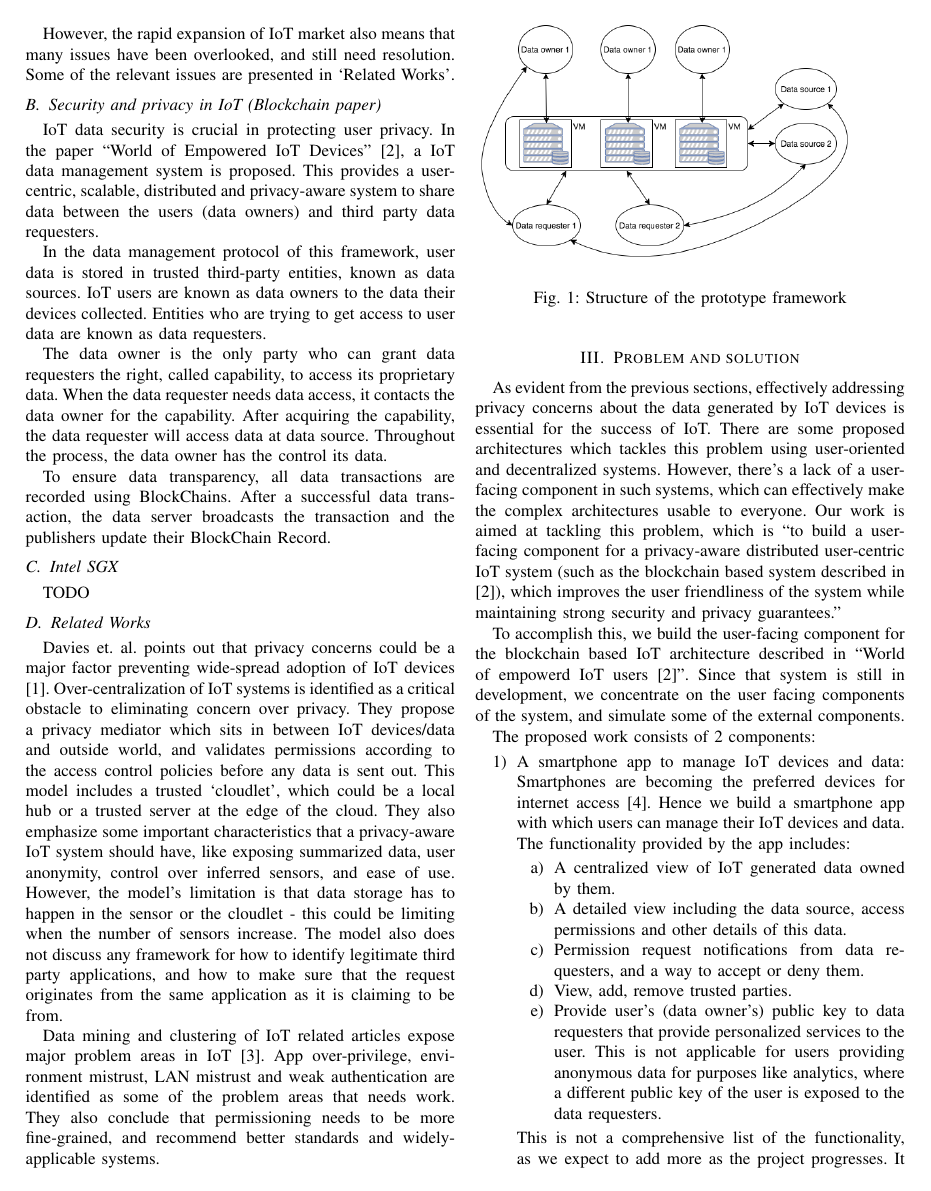
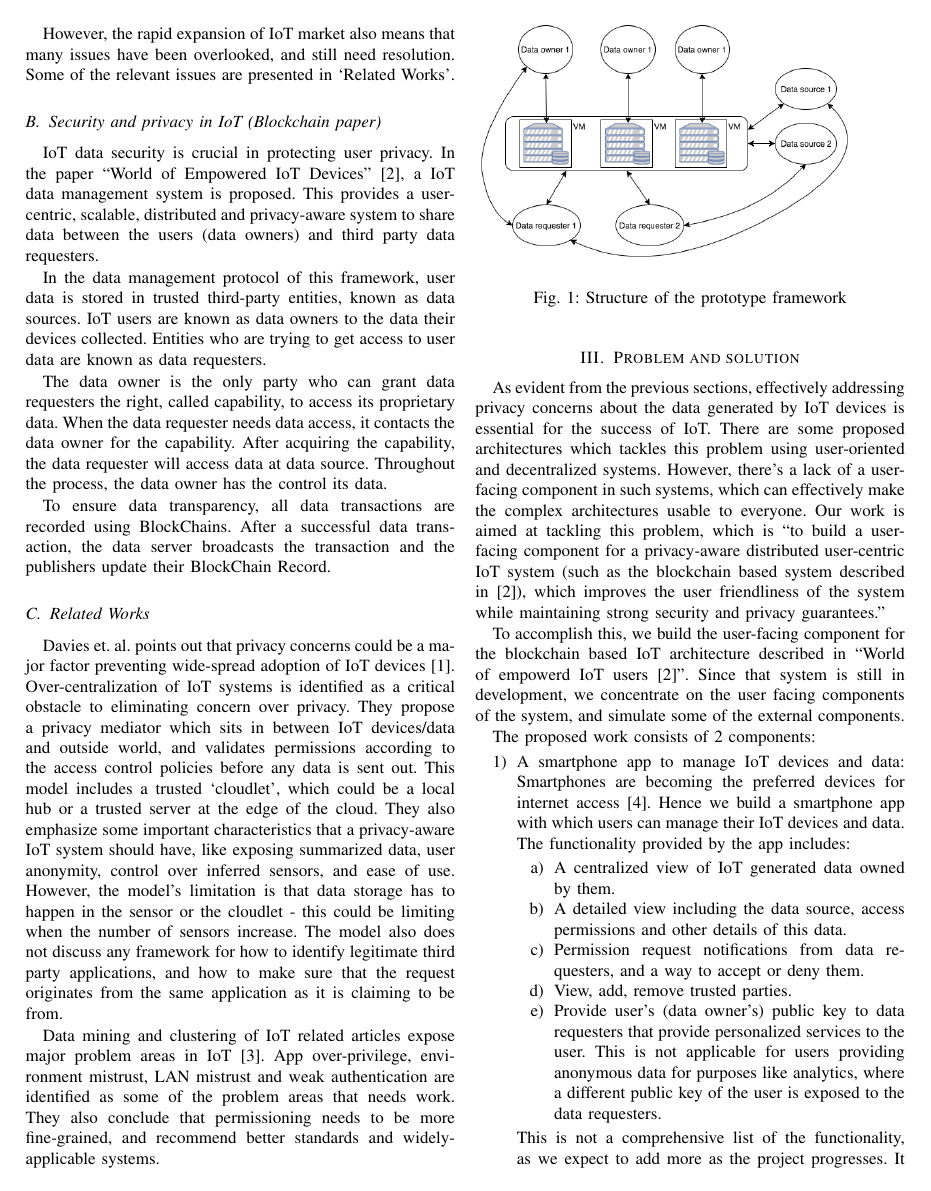
Before and after one commit to aravindsagar/cs523-docs, a LaTeX paper (doc/mid-sem-report/mid_sem_report.tex, which reads doc/mid-sem-report/bg.tex, doc/mid-sem-report/intro.tex, doc/mid-sem-report/prob.tex): page 2 of 5. The pictures show the PDF file doc/mid-sem-report/mid_sem_report.pdf that the author committed with the source.

Commit message:
changing some formats

```diff
--- a/doc/mid-sem-report/bg.tex
+++ b/doc/mid-sem-report/bg.tex
@@ -1,10 +1,10 @@
 \subsection{Internet of Things}
 The term Internet of Things (IoT) originated more than 15 years ago, when it was used to describe the work of the Auto-ID Labs at the
-Massachusetts Institute of Technology (MIT) on networked radio-frequency identification (RFID) infrastructures \cite{atzori}. The definition has since expanded to beyond the scopr of RFID technologies. A lot of modern definitions have been proposed, one of them being ``a global infrastructure for the Information Society, enabling advanced services by interconnecting (physical and virtual) things based on existing and evolving interoperable information and communication technologies''\cite{itu}.
+Massachusetts Institute of Technology (MIT) on networked radio-frequency identification (RFID) infrastructures \cite{atzori}. The definition has since expanded to beyond the scopr of RFID technologies. A lot of modern definitions have been proposed, one of them being ``a global infrastructure for the Information Society, enabling advanced services by interconnecting (physical and virtual) things based on existing and evolving interoperable information and communication technologies''~\cite{itu}.
 
 The applications of IoT are diverse, ranging from smart industries to smart homes. In smart home area, thermostats, security systems, and energy management systems are particularly growing fast. In this paper, we focus on IoT technologies related to individual users, and these mostly fall under the smart home category, though the general principles are applicable in all areas of IoT.
 
-Recent years have seen a rapid growth of smart devices available commercially. Ecosystems like Samsung SmartThings, Google Home and Apple Homekit are competing to become the primary player in personal IoT devices space, and for good reason -  it is estimated that IoT could grow into a market worth \$7.1 trillion by 2020 \cite{idc}.
+Recent years have seen a rapid growth of smart devices available commercially. Ecosystems like Samsung SmartThings, Google Home and Apple Homekit are competing to become the primary player in personal IoT devices space, and for good reason -  it is estimated that IoT could grow into a market worth \$7.1 trillion by 2020~\cite{idc}.
 
 However, the rapid expansion of IoT market also means that many issues have been overlooked, and still need resolution. Some of the relevant issues are presented in `Related Works'.
 
@@ -17,10 +17,7 @@ The data owner is the only party who can grant data requesters the right, called
 
 To ensure data transparency, all data transactions are recorded using BlockChains. After a successful data transaction, the data server broadcasts the transaction and the publishers update their BlockChain Record.
 
-\subsection{Intel SGX}
-TODO
+\subsection{Related Works}
+Davies et. al. points out that privacy concerns could be a major factor preventing wide-spread adoption of IoT devices~\cite{davies}. Over-centralization of IoT systems is identified as a critical obstacle to eliminating concern over privacy. They propose a privacy mediator which sits in between IoT devices/data and outside world, and validates permissions according to the access control policies before any data is sent out. This model includes a trusted `cloudlet', which could be a local hub or a trusted server at the edge of the cloud. They also emphasize some important characteristics that a privacy-aware IoT system should have, like exposing summarized data, user anonymity, control over inferred sensors, and ease of use. However, the model's limitation is that data storage has to happen in the sensor or the cloudlet - this could be limiting when the number of sensors increase. The model also does not discuss any framework for how to identify legitimate third party applications, and how to make sure that the request originates from the same application as it is claiming to be from.
 
-\subsection{Related Works}
-Davies et. al. points out that privacy concerns could be a major factor preventing wide-spread adoption of IoT devices \cite{davies}. Over-centralization of IoT systems is identified as a critical obstacle to eliminating concern over privacy. They propose a privacy mediator which sits in between IoT devices/data and outside world, and validates permissions according to the access control policies before any data is sent out. This model includes a trusted `cloudlet', which could be a local hub or a trusted server at the edge of the cloud. They also emphasize some important characteristics that a privacy-aware IoT system should have, like exposing summarized data, user anonymity, control over inferred sensors, and ease of use. However, the model's limitation is that data storage has to happen in the sensor or the cloudlet - this could be limiting when the number of sensors increase. The model also does not discuss any framework for how to identify legitimate third party applications, and how to make sure that the request originates from the same application as it is claiming to be from.
-
-Data mining and clustering of IoT related articles expose major problem areas in IoT \cite{zhang}. App over-privilege, environment mistrust, LAN mistrust and weak authentication are identified as some of the problem areas that needs work. They also conclude that permissioning needs to be more fine-grained, and recommend better standards and widely-applicable systems.
+Data mining and clustering of IoT related articles expose major problem areas in IoT~\cite{zhang}. App over-privilege, environment mistrust, LAN mistrust and weak authentication are identified as some of the problem areas that needs work. They also conclude that permissioning needs to be more fine-grained, and recommend better standards and widely-applicable systems.
--- a/doc/mid-sem-report/intro.tex
+++ b/doc/mid-sem-report/intro.tex
@@ -1,12 +1,12 @@
 Smaller and more power efficient processors enables almost everything in our life to collect information and access internet. This gave rise to the idea of “Internet of Things” (IoT).
 
-IoT has seen a rapid growth in recent years, as benefits of a smarter world around us can be huge. On the other hand, rapid expansion of IoT devices also brings new technical and privacy related challenges related to them. Apart from the technical challenges like storage and processing of vast amounts of data, and building scalable communication channels, we also face a new era of privacy-related challenges arising from devices collecting a multitude of personal data. Assuring users of the privacy of their data is an essential step towards making IoT a commercial success \cite{davies}.
+IoT has seen a rapid growth in recent years, as benefits of a smarter world around us can be huge. On the other hand, rapid expansion of IoT devices also brings new technical and privacy related challenges related to them. Apart from the technical challenges like storage and processing of vast amounts of data, and building scalable communication channels, we also face a new era of privacy-related challenges arising from devices collecting a multitude of personal data. Assuring users of the privacy of their data is an essential step towards making IoT a commercial success~\cite{davies}.
 
-The primary issues with currently available commercial IoT ecosystems is that third-party access control mechanisms of user data is centralized, and that permissioning is too coarse-grained. The first issue requires users to trust a single party with all their data, and at the same time introduces a single point of failure. The second issue provides more personal data than is required, to third parties. Several frameworks have been proposed to address these challenges \cite{campbell} \cite{davies}. These systems aim to address the privacy concerns by putting the user directly in control of their data. Decentralizing access control mechanisms, fine-grained permissioning, and explicit user consent from the user to share just the right amount of data with third parties are common themes found in such frameworks.
+The primary issues with currently available commercial IoT ecosystems is that third-party access control mechanisms of user data is centralized, and that permissioning is too coarse-grained. The first issue requires users to trust a single party with all their data, and at the same time introduces a single point of failure. The second issue provides more personal data than is required, to third parties. Several frameworks have been proposed to address these challenges~\cite{campbell,davies}. These systems aim to address the privacy concerns by putting the user directly in control of their data. Decentralizing access control mechanisms, fine-grained permissioning, and explicit user consent from the user to share just the right amount of data with third parties are common themes found in such frameworks.
 
 While these frameworks can drastically improve the privacy of users in IoT systems, there are still gaps that need to be filled, in order to truly use these systems in real-world. One such gap is the daunting technicality of these systems. We cannot assume that a normal user can deal with cryptographic primitives, setting up servers, data aggregation and summarization, and a variety of other knowledge required to interact with such systems. This is the gap that we are trying to address in our work.
 
-We propose building a user facing application and a corresponding server component that can help even non tech savvy users exploit privacy-aware, distributed, and cryptographically secure IoT systems. For the purposes of our implementation, we will assume that such an IoT system exists, and emulate the actions of that system. The app will help the users to visualize all the data owned by them, and manage fine-grained data access to third parties. Each user will have a dedicated instance of the server component, which will act as a privacy-mediator\cite{davies}, that is, enforce the data access control policies.
+We propose building a user facing application and a corresponding server component that can help even non tech savvy users exploit privacy-aware, distributed, and cryptographically secure IoT systems. For the purposes of our implementation, we will assume that such an IoT system exists, and emulate the actions of that system. The app will help the users to visualize all the data owned by them, and manage fine-grained data access to third parties. Each user will have a dedicated instance of the server component, which will act as a privacy-mediator~\cite{davies}, that is, enforce the data access control policies.
 
 Our main contributions include:
 \begin{enumerate}
--- a/doc/mid-sem-report/prob.tex
+++ b/doc/mid-sem-report/prob.tex
@@ -1,11 +1,11 @@
-As evident from the previous sections, effectively addressing privacy concerns about the data generated by IoT devices is essential for the success of IoT. There are some proposed architectures which tackles this problem using user-oriented and decentralized systems. However, there's a lack of a user-facing component in such systems, which can effectively make the complex architectures usable to everyone. Our work is aimed at tackling this problem, which is ``to build a user-facing component for a privacy-aware distributed user-centric IoT system (such as the blockchain based system described in \cite{campbell}), which improves the user friendliness of the system while maintaining strong security and privacy guarantees."
+As evident from the previous sections, effectively addressing privacy concerns about the data generated by IoT devices is essential for the success of IoT. There are some proposed architectures which tackles this problem using user-oriented and decentralized systems. However, there's a lack of a user-facing component in such systems, which can effectively make the complex architectures usable to everyone. Our work is aimed at tackling this problem, which is ``to build a user-facing component for a privacy-aware distributed user-centric IoT system (such as the blockchain based system described in~\cite{campbell}), which improves the user friendliness of the system while maintaining strong security and privacy guarantees."
 
-To accomplish this, we build the user-facing component for the blockchain based IoT architecture described in ``World of empowerd IoT users \cite{campbell}". Since that system is still in development, we concentrate on the user facing components of the system, and simulate some of the external components.
+To accomplish this, we build the user-facing component for the blockchain based IoT architecture described in ``World of empowerd IoT users~\cite{campbell}". Since that system is still in development, we concentrate on the user facing components of the system, and simulate some of the external components.
 
 The proposed work consists of 2 components:
 
 \begin{enumerate}
-	\item A smartphone app to manage IoT devices and data: Smartphones are becoming the preferred devices for internet access \cite{statcount}. Hence we build a smartphone app with which users can manage their IoT devices and data. The functionality provided by the app includes:
+	\item A smartphone app to manage IoT devices and data: Smartphones are becoming the preferred devices for internet access~\cite{statcount}. Hence we build a smartphone app with which users can manage their IoT devices and data. The functionality provided by the app includes:
 
 	\begin{enumerate}
 		\item A centralized view of IoT generated data owned by them.
@@ -22,7 +22,7 @@ The proposed work consists of 2 components:
 
 	This is not a comprehensive list of the functionality, as we expect to add more as the project progresses. It also hides away some complexity from the users, like managing secure connection with the server described below, and managing user's private key etc. We also focus on the user-friendliness of the app, and expect to conduct user-research to find out what capabilities do users expect to find in such an app.
 
-	\item A trusted server which manages the access control: This is the component which actually manages access control and capability issuance in accordance to the user's wishes. This is similar to cloudlets described in \cite{davies}, the key difference being that this server does not store data within it; it simply interacts with the data owner, data sources and data requesters in accordance to the protocol outlined in \cite{campbell}. Interaction between server and data owner happens via the app described above. Interaction with other parties happen through a messaging layer, similar to the one outlined in \cite{campbell}. The server ensures security in its communications using cryptographic primitives as outlined in the communcation protocol.
+	\item A trusted server which manages the access control: This is the component which actually manages access control and capability issuance in accordance to the user's wishes. This is similar to cloudlets described in~\cite{davies}, the key difference being that this server does not store data within it; it simply interacts with the data owner, data sources and data requesters in accordance to the protocol outlined in~\cite{campbell}. Interaction between server and data owner happens via the app described above. Interaction with other parties happen through a messaging layer, similar to the one outlined in~\cite{campbell}. The server ensures security in its communications using cryptographic primitives as outlined in the communcation protocol.
 
 	The server will also convert the technical specification of the data model and aggregation methods of each IoT device into user friendly texts, and uses these user friendly texts while pushing data access requests to the data owner's mobile app. We assume that the data model is agreed upon by the device and data sources. Creating required drivers for IoT devices is out of scope of this work.
 
--- a/doc/mid-sem-report/tm.tex
+++ b/doc/mid-sem-report/tm.tex
@@ -3,7 +3,7 @@ We implement our solution based on Hashemi et al.'s~\cite{campbell} work for sha
 \begin{enumerate}
 \item \textbf {Data Owners}
 
-Our work primarily focuses on households with a small number of IoT devices. These individuals may interact with IoT devices using IoT applications written by IoT device manufacturers or other third-party programmers. Our framework does not trust these applications as they may leak sensitive data and violate Data Owner's privacy. Users grant or deny operations related with IoT data objects using our Android front-end  application. Securing our application against Android malwares or compromised Android OS is out of the scope of our paper, but solutions that enforce Android application security and OS security \cite{tz} can be applied as orthogonal solutions to our work.
+Our work primarily focuses on households with a small number of IoT devices. These individuals may interact with IoT devices using IoT applications written by IoT device manufacturers or other third-party programmers. Our framework does not trust these applications as they may leak sensitive data and violate Data Owner's privacy. Users grant or deny operations related with IoT data objects using our Android front-end  application. Securing our application against Android malwares or compromised Android OS is out of the scope of our paper, but solutions that enforce Android application security and OS security~\cite{tz} can be applied as orthogonal solutions to our work.
 
 \item \textbf{Data Source}
 
```
Also changed, not shown: doc/mid-sem-report/mid_sem_report.pdf.
